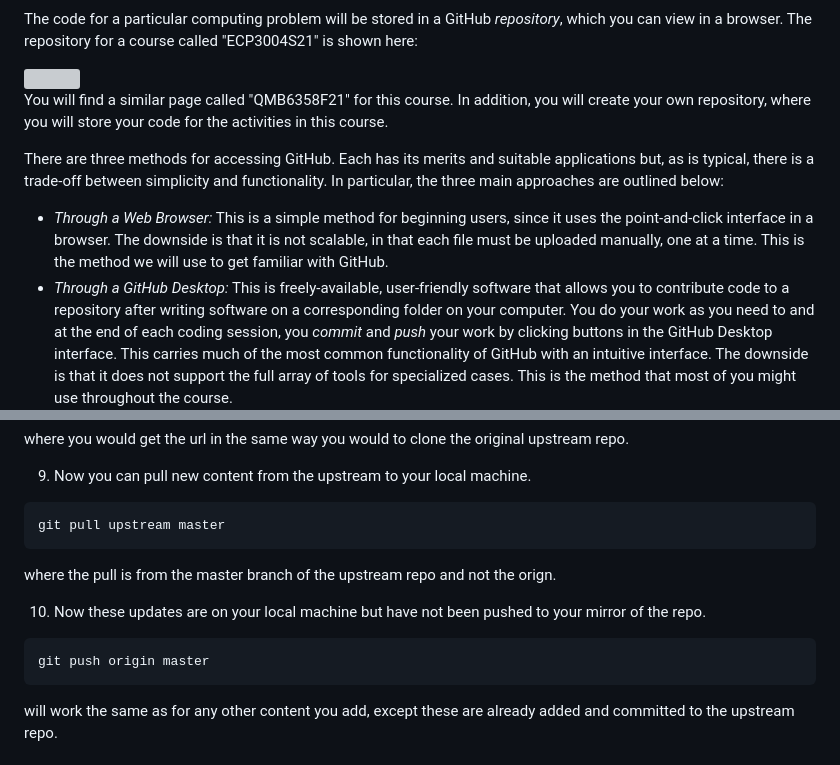
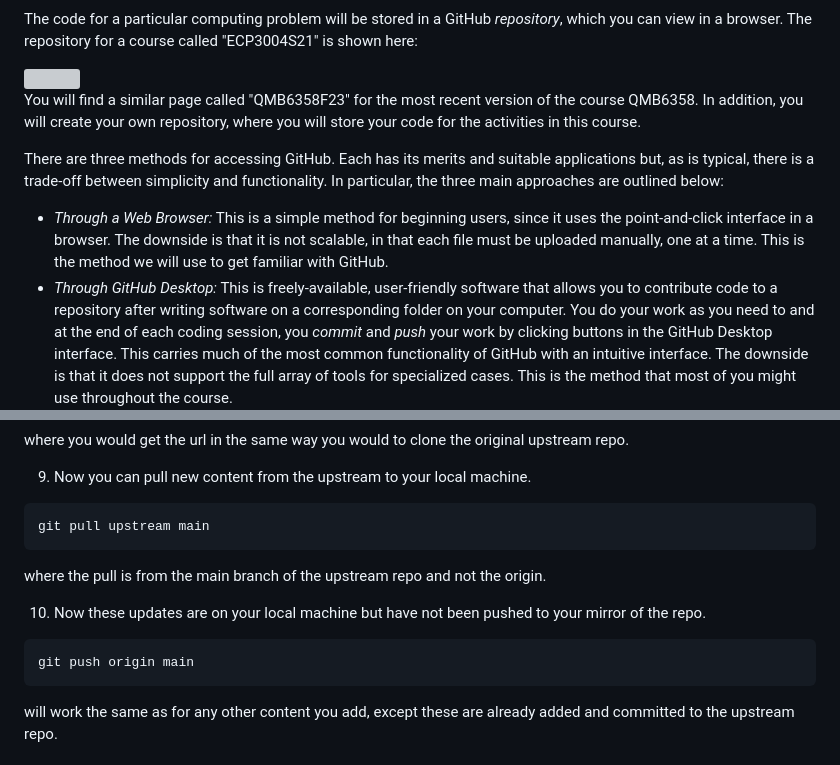
Before and after one commit to JoshuaEubanksUCF/QMB6304, a Markdown page: GitHub_version_control/README.md, 2 parts joined by grey strips. Rendered like a GitHub page; grey boxes are pictures that could not be loaded.

````diff
--- a/GitHub_version_control/README.md
+++ b/GitHub_version_control/README.md
@@ -21,7 +21,8 @@ The repository for a course called "ECP3004S21" is shown here:
 
 <img src="Images/GitHubBeforeRefresh.png" width="750"/>
 
-You will find a similar page called "QMB6358F21" for this course.
+You will find a similar page called "QMB6358F23" for the
+most recent version of the course QMB6358.
 In addition, you will create your own repository,
 where you will store your code for the activities in this course.
 
@@ -34,7 +35,7 @@ In particular, the three main approaches are outlined below:
   The downside is that it is not scalable,
   in that each file must be uploaded manually, one at a time.
   This is the method we will use to get familiar with GitHub.
-* *Through a GitHub Desktop:* This is freely-available, user-friendly software that
+* *Through GitHub Desktop:* This is freely-available, user-friendly software that
   allows you to contribute code to a repository after writing software
   on a corresponding folder on your computer.
   You do your work as you need to and at the end of each coding session,
@@ -388,14 +396,14 @@ where you would get the url in the same way you would to clone the original upst
 9. Now you can pull new content from the upstream to your local machine.
 
 ```
-git pull upstream master
+git pull upstream main
 ```
-where the pull is from the master branch of the upstream repo and not the orign.
+where the pull is from the main branch of the upstream repo and not the origin.
 
 10. Now these updates are on your local machine but have not been pushed to your mirror of the repo.
 
 ```
-git push origin master
+git push origin main
 ```
 will work the same as for any other content you add, except these are already added and committed to the upstream repo.
 
````
Also changed, not shown: other parts of GitHub_version_control/README.md (+18 -11 lines).
